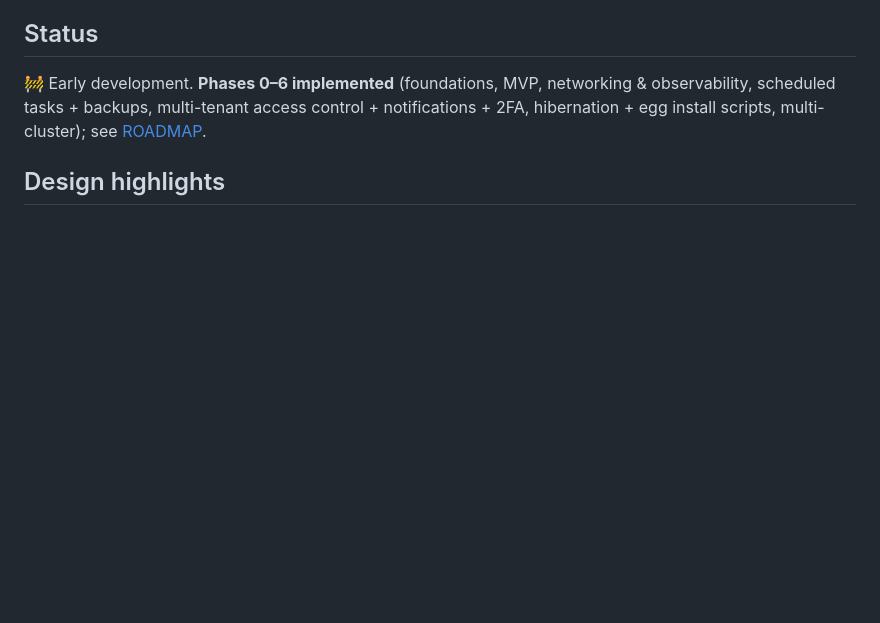
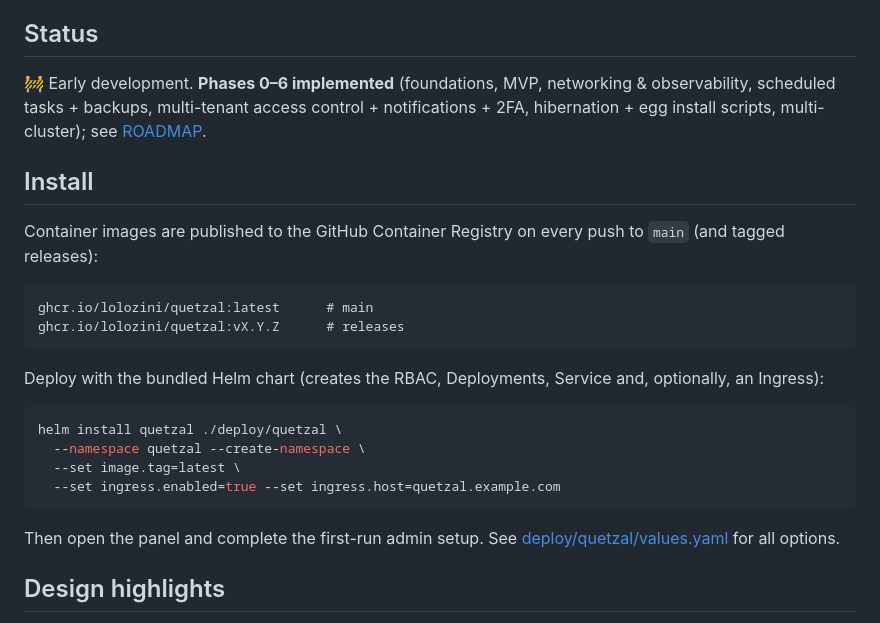
Before and after one commit to Lolozini/quetzal, a Markdown page: README.md, the part around one of its changes. Drawn GitHub-style; blank space fills up the shorter version.

Commit message:
docs(readme): CI badge + install (GHCR image + Helm)

````diff
--- a/README.md
+++ b/README.md
@@ -14,6 +16,29 @@ Pterodactyl **egg**) can be deployed.
 observability, scheduled tasks + backups, multi-tenant access control +
 notifications + 2FA, hibernation + egg install scripts, multi-cluster); see
 [ROADMAP](#roadmap).
+
+## Install
+
+Container images are published to the GitHub Container Registry on every push to
+`main` (and tagged releases):
+
+```
+ghcr.io/lolozini/quetzal:latest      # main
+ghcr.io/lolozini/quetzal:vX.Y.Z      # releases
+```
+
+Deploy with the bundled Helm chart (creates the RBAC, Deployments, Service and,
+optionally, an Ingress):
+
+```sh
+helm install quetzal ./deploy/quetzal \
+  --namespace quetzal --create-namespace \
+  --set image.tag=latest \
+  --set ingress.enabled=true --set ingress.host=quetzal.example.com
+```
+
+Then open the panel and complete the first-run admin setup. See
+[deploy/quetzal/values.yaml](deploy/quetzal/values.yaml) for all options.
 
 ## Design highlights
 
````
Also changed, not shown: other parts of README.md (+2 -0 lines).
